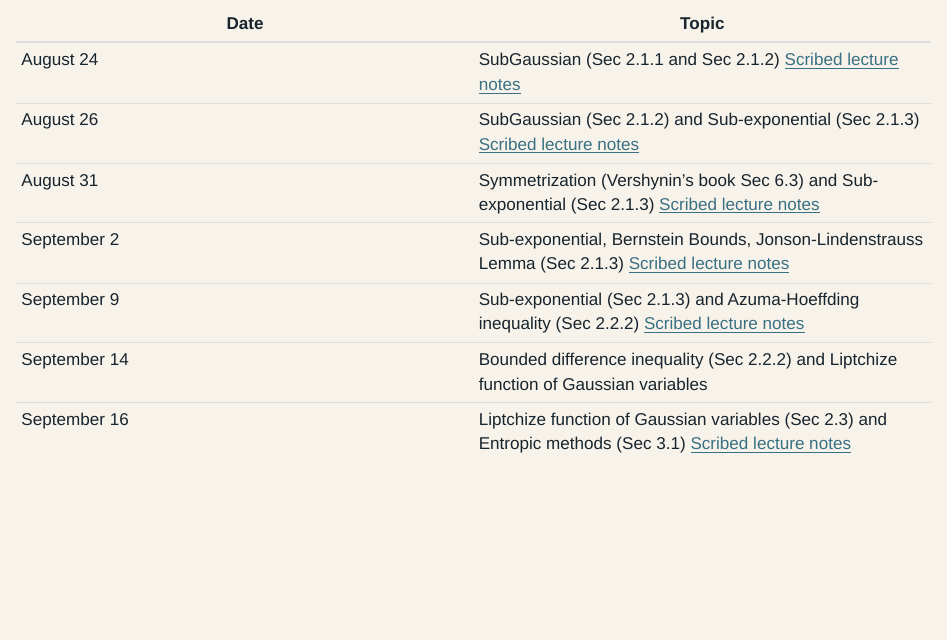
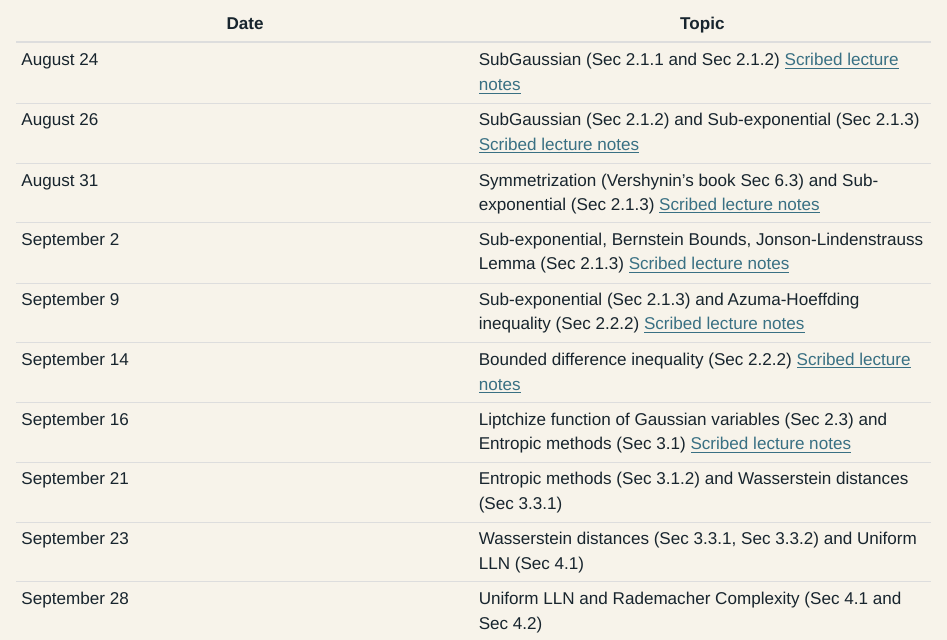
Before and after one commit to clouduolc/clouduolc.github.io, a Quarto document (stat-6390.qmd): the page in a window 1100 px wide, from 860 px down. Rendered offline with R 4.5, knitr and Pandoc in place of Quarto, with nearby package versions.

Commit message:
9/25 new

```diff
--- a/stat-6390.qmd
+++ b/stat-6390.qmd
@@ -35,5 +35,8 @@ The lecture notes evolve during the semester.
 | August 31 | Symmetrization (Vershynin's book Sec 6.3) and Sub-exponential (Sec 2.1.3) [Scribed lecture notes](files/stat_6390_fall_2026/lectures/lec03.pdf) |
 | September 2 | Sub-exponential, Bernstein Bounds, Jonson-Lindenstrauss Lemma (Sec 2.1.3) [Scribed lecture notes](files/stat_6390_fall_2026/lectures/lec04.pdf) |
 | September 9 | Sub-exponential  (Sec 2.1.3) and Azuma-Hoeffding inequality (Sec 2.2.2) [Scribed lecture notes](files/stat_6390_fall_2026/lectures/lec05.pdf) |
-| September 14 | Bounded difference inequality (Sec 2.2.2) and Liptchize function of Gaussian variables |
+| September 14 | Bounded difference inequality (Sec 2.2.2) [Scribed lecture notes](files/stat_6390_fall_2026/lectures/lec06.pdf) |
 | September 16 | Liptchize function of Gaussian variables (Sec 2.3) and Entropic methods (Sec 3.1) [Scribed lecture notes](files/stat_6390_fall_2026/lectures/lec07.pdf) |
+| September 21 | Entropic methods (Sec 3.1.2) and Wasserstein distances (Sec 3.3.1)  |
+| September 23 |  Wasserstein distances (Sec 3.3.1, Sec 3.3.2) and Uniform LLN (Sec 4.1)  |
+| September 28 |  Uniform LLN and Rademacher Complexity (Sec 4.1 and Sec 4.2)  |
```
